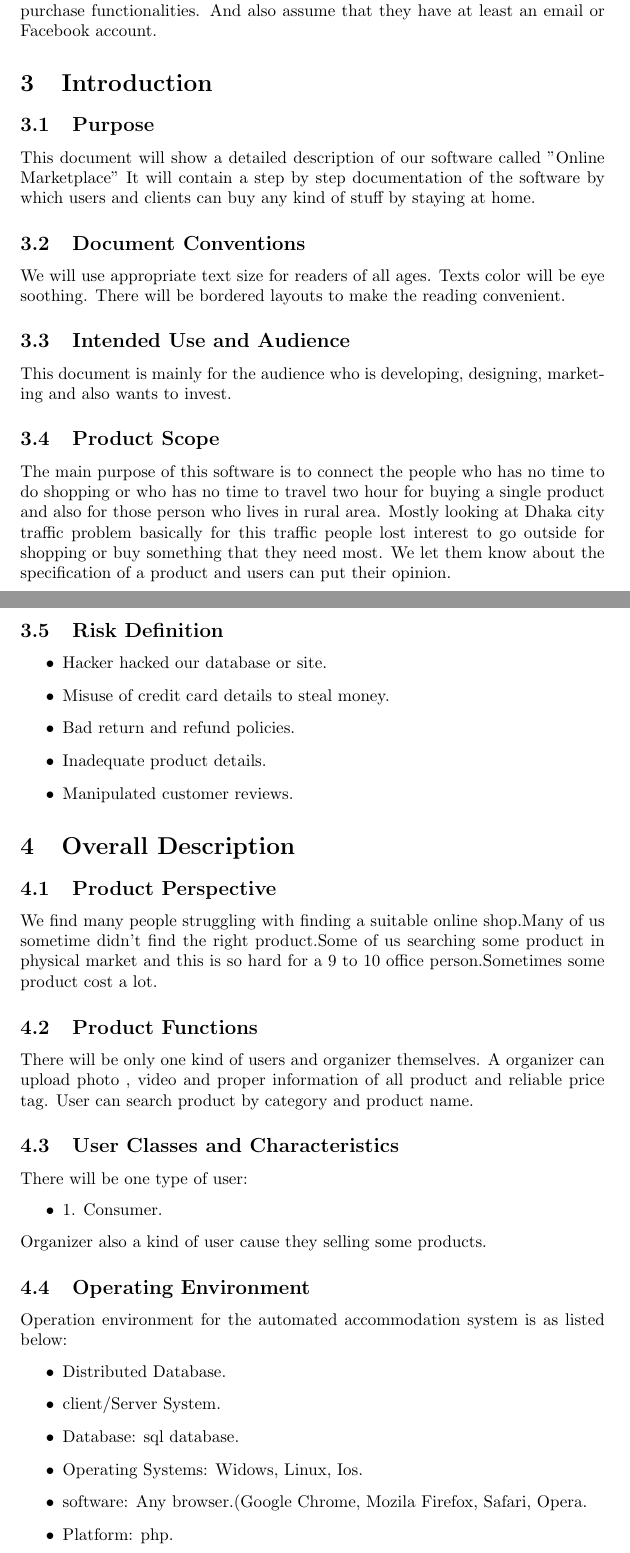
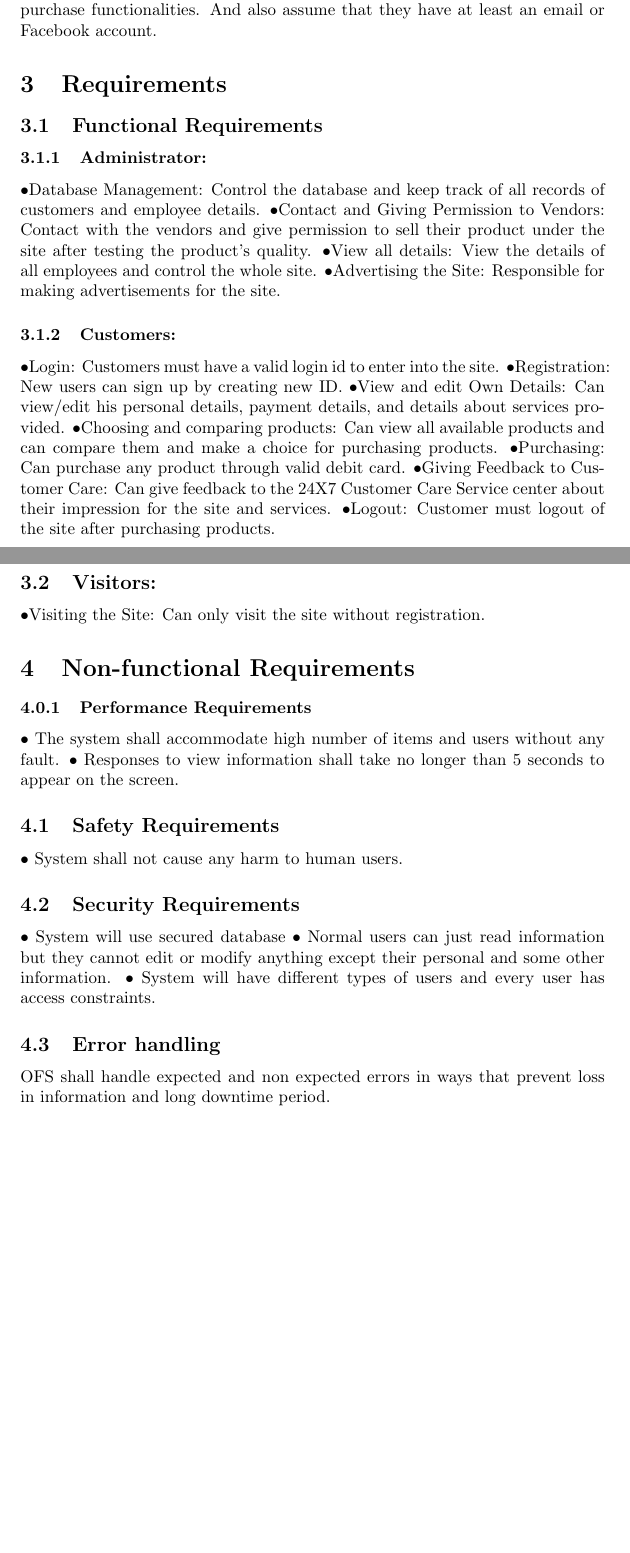
Before and after one commit to coxstar/demo, a LaTeX document (SRS Source code.tex): two parts of pages 4 and 5 of 5, joined at a grey line, cut so that both start at the same text, the shorter picture padded with empty space. Compiled offline with pdfLaTeX.

Commit message:
add some section and subsection
adding functional requirements and non functional requirements

```diff
--- a/SRS Source code.tex
+++ b/SRS Source code.tex
@@ -69,45 +69,37 @@ Operation environment for the automated accommodation system is as listed below:
 \end{itemize}
 \subsection{Assumptions}
 Let us assume that users are used to with online payment system and online purchase functionalities. And also assume that they have at least an email or Facebook account.
-
-\section{Introduction}
-\subsection{Purpose}
-This document will show a detailed description of our software called "Online Marketplace" It will contain a step by step documentation of the software by which users and clients can buy any kind of stuff by staying at home.
-\subsection{Document Conventions}
-We will use appropriate text size for readers of all ages. Texts color will be eye soothing. There will be bordered layouts to make the reading convenient.
-\subsection{Intended Use and Audience}
-This document is mainly for the audience who is developing, designing, marketing and also wants to invest.
-\subsection{Product Scope}
-The main purpose of this software is to connect the people who has no time to do shopping or who has no time to travel two hour for buying a single product and also for those person who lives in rural area. Mostly looking at Dhaka city traffic problem basically for this traffic people lost interest to go outside for shopping or buy something that they need most. We let them know about the specification of a product and users can put their opinion.
-\subsection{Risk Definition}
-\begin{itemize}
-\item Hacker hacked our database or site.
-\item Misuse of credit card details to steal money.
-\item Bad return and refund policies.
-\item Inadequate product details.
-\item Manipulated customer reviews.
-\end{itemize}
-\section{Overall Description}
-\subsection{Product Perspective}
-We find many people struggling with finding a suitable online shop.Many of us sometime didn't find the right product.Some of us searching some product in physical market and this is so hard for a 9 to 10 office person.Sometimes some product cost a lot.
-\subsection{Product Functions}
-There will be only one kind of users and organizer themselves. A organizer can upload photo , video and proper information of all product and reliable price tag. User can search product by category and product name.
-\subsection{User Classes and Characteristics}
-There will be one type of user:
-\begin{itemize}
-\item 1. Consumer.
-\end{itemize}
-Organizer also a kind of user cause they selling some products.
-\subsection{Operating Environment}
-Operation environment for the automated accommodation system is as listed below:
-\begin{itemize}
-\item Distributed Database.
-\item client/Server System.
-\item Database: sql database.
-\item Operating Systems: Widows, Linux, Ios.
-\item software: Any browser.(Google Chrome, Mozila Firefox, Safari, Opera.
-\item Platform: php.
-\end{itemize}
+\section{Requirements}
+\subsection{Functional Requirements}
+\subsubsection{Administrator:}
+•{Database Management:} Control the database and keep track of all records of customers and employee details.
+•{Contact and Giving Permission to Vendors:} Contact with the vendors and give permission to sell their product under the site after testing the product’s quality.
+•{View all details}: View the details of all employees and control the whole site.
+•{Advertising the Site}: Responsible for making advertisements for the site.
+\subsubsection{Customers:}
+    •Login: Customers must have a valid login id to enter into the site.
+	•Registration: New users can sign up by creating new ID.
+	•View and edit Own Details: Can view/edit his personal details, payment details, and details about services provided.
+	•Choosing and comparing products: Can view all available products and can compare them and make a choice for purchasing 		products.
+	•Purchasing: Can purchase any product through valid debit card.
+	•Giving Feedback to Customer Care: Can give feedback to the 24X7 Customer Care Service center about their impression for the 		site and services.
+	•Logout: Customer must logout of the site after purchasing products.
+	\subsection{Visitors:}
+	•Visiting the Site: Can only visit the site without registration.
 
 
+
+\section{Non-functional Requirements}
+\subsubsection{Performance Requirements}
+• The system shall accommodate high number of items and users without any fault.
+• Responses to view information shall take no longer than 5 seconds to appear on the screen.
+\subsection{Safety Requirements}
+• System shall not cause any harm to human users.
+\subsection{Security Requirements}
+• System will use secured database
+• Normal users can just read information but they cannot edit or modify anything except their personal and some other information.
+• System will have different types of users and every user has access constraints.
+\subsection{Error handling}
+OFS shall handle expected and non expected errors in ways that prevent loss in information and long downtime period.
+
 \end{document}
```
